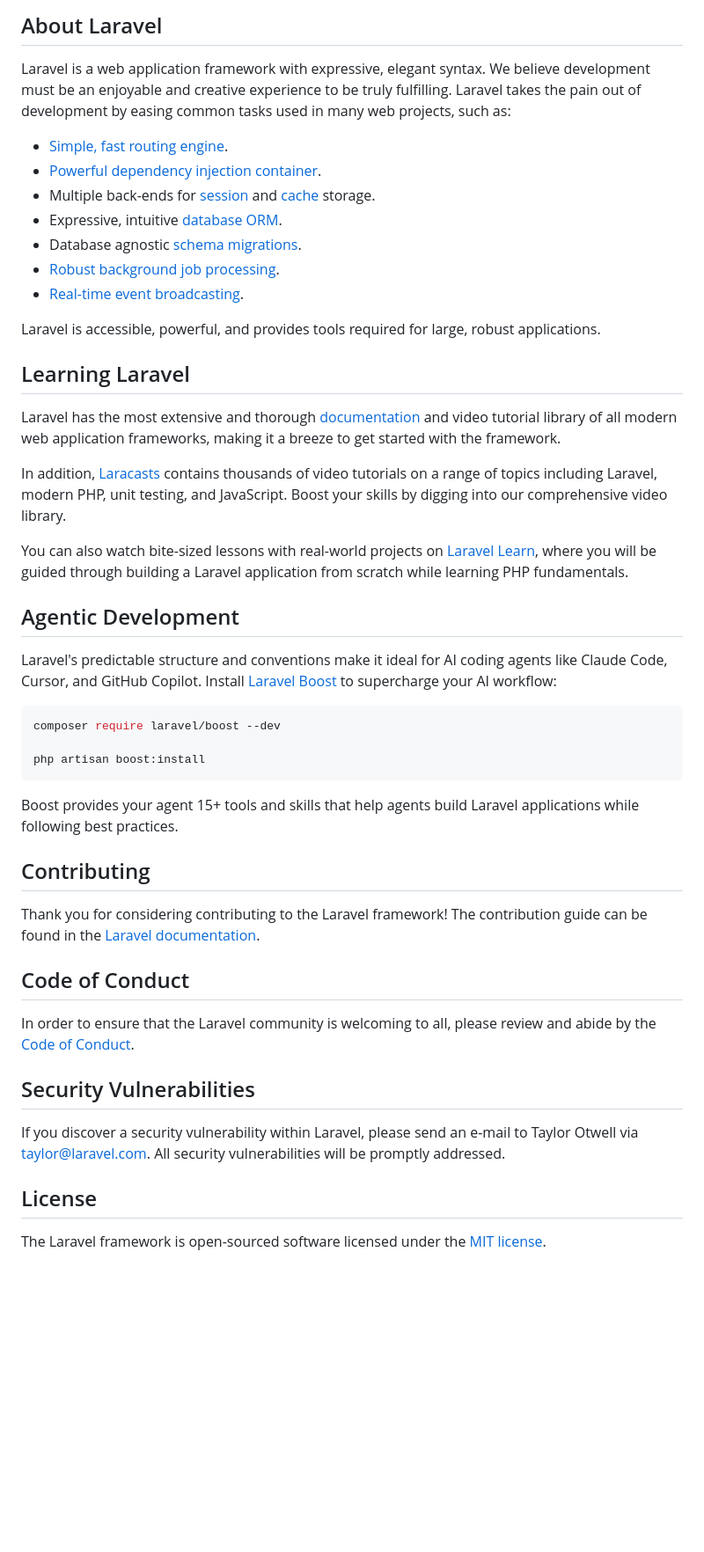
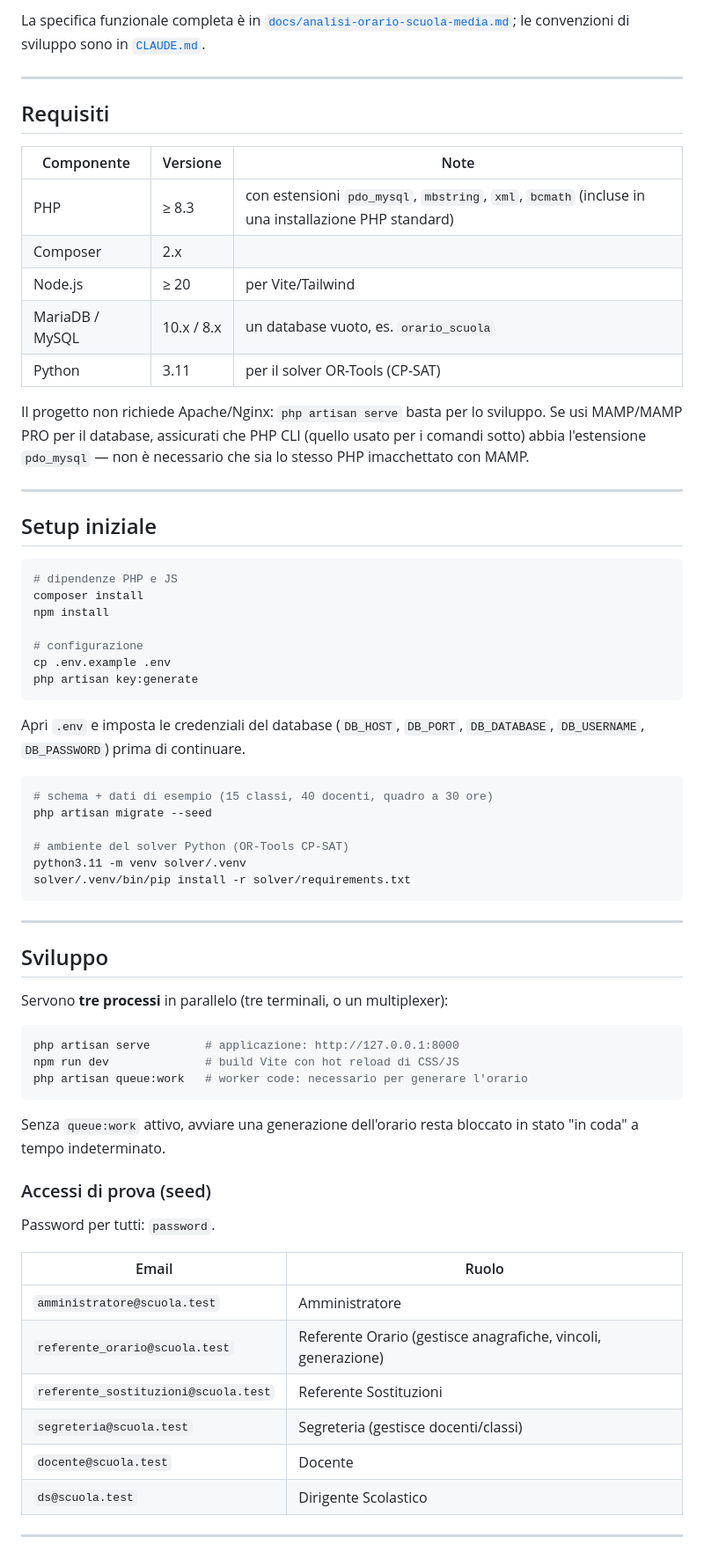
Before and after one commit to johnnybaida/orario-scuola, a Markdown page: README.md, the part around one of its changes. Shown at 88% size. Rendered like a GitHub page; blank space fills up the shorter version.

Commit message:
Riscrive il README con requisiti e comandi del progetto
Sostituisce il boilerplate di Laravel con: requisiti (PHP/Composer/Node/
MariaDB/Python), setup iniziale, comandi di sviluppo (i tre processi
necessari: serve, vite, queue:work), credenziali di accesso seed, comandi
di test e struttura del progetto.

````diff
--- a/README.md
+++ b/README.md
@@ -9,50 +4,71 @@
 
-## About Laravel
+La specifica funzionale completa è in [`docs/analisi-orario-scuola-media.md`](docs/analisi-orario-scuola-media.md); le convenzioni di sviluppo sono in [`CLAUDE.md`](CLAUDE.md).
 
-Laravel is a web application framework with expressive, elegant syntax. We believe development must be an enjoyable and creative experience to be truly fulfilling. Laravel takes the pain out of development by easing common tasks used in many web projects, such as:
+---
 
-- [Simple, fast routing engine](https://laravel.com/docs/routing).
-- [Powerful dependency injection container](https://laravel.com/docs/container).
-- Multiple back-ends for [session](https://laravel.com/docs/session) and [cache](https://laravel.com/docs/cache) storage.
-- Expressive, intuitive [database ORM](https://laravel.com/docs/eloquent).
-- Database agnostic [schema migrations](https://laravel.com/docs/migrations).
-- [Robust background job processing](https://laravel.com/docs/queues).
-- [Real-time event broadcasting](https://laravel.com/docs/broadcasting).
+## Requisiti
 
-Laravel is accessible, powerful, and provides tools required for large, robust applications.
+| Componente | Versione | Note |
+|---|---|---|
+| PHP | ≥ 8.3 | con estensioni `pdo_mysql`, `mbstring`, `xml`, `bcmath` (incluse in una installazione PHP standard) |
+| Composer | 2.x | |
+| Node.js | ≥ 20 | per Vite/Tailwind |
+| MariaDB / MySQL | 10.x / 8.x | un database vuoto, es. `orario_scuola` |
+| Python | 3.11 | per il solver OR-Tools (CP-SAT) |
 
-## Learning Laravel
+Il progetto non richiede Apache/Nginx: `php artisan serve` basta per lo sviluppo. Se usi MAMP/MAMP PRO per il database, assicurati che PHP CLI (quello usato per i comandi sotto) abbia l'estensione `pdo_mysql` — non è necessario che sia lo stesso PHP imacchettato con MAMP.
 
-Laravel has the most extensive and thorough [documentation](https://laravel.com/docs) and video tutorial library of all modern web application frameworks, making it a breeze to get started with the framework.
+---
 
-In addition, [Laracasts](https://laracasts.com) contains thousands of video tutorials on a range of topics including Laravel, modern PHP, unit testing, and JavaScript. Boost your skills by digging into our comprehensive video library.
-
-You can also watch bite-sized lessons with real-world projects on [Laravel Learn](https://laravel.com/learn), where you will be guided through building a Laravel application from scratch while learning PHP fundamentals.
-
-## Agentic Development
-
-Laravel's predictable structure and conventions make it ideal for AI coding agents like Claude Code, Cursor, and GitHub Copilot. Install [Laravel Boost](https://laravel.com/docs/ai) to supercharge your AI workflow:
+## Setup iniziale
 
 ```bash
-composer require laravel/boost --dev
+# dipendenze PHP e JS
+composer install
+npm install
 
-php artisan boost:install
+# configurazione
+cp .env.example .env
+php artisan key:generate
 ```
 
-Boost provides your agent 15+ tools and skills that help agents build Laravel applications while following best practices.
+Apri `.env` e imposta le credenziali del database (`DB_HOST`, `DB_PORT`, `DB_DATABASE`, `DB_USERNAME`, `DB_PASSWORD`) prima di continuare.
 
-## Contributing
+```bash
+# schema + dati di esempio (15 classi, 40 docenti, quadro a 30 ore)
+php artisan migrate --seed
 
-Thank you for considering contributing to the Laravel framework! The contribution guide can be found in the [Laravel documentation](https://laravel.com/docs/contributions).
+# ambiente del solver Python (OR-Tools CP-SAT)
+python3.11 -m venv solver/.venv
+solver/.venv/bin/pip install -r solver/requirements.txt
+```
 
-## Code of Conduct
+---
 
-In order to ensure that the Laravel community is welcoming to all, please review and abide by the [Code of Conduct](https://laravel.com/docs/contributions#code-of-conduct).
+## Sviluppo
 
-## Security Vulnerabilities
+Servono **tre processi** in parallelo (tre terminali, o un multiplexer):
 
-If you discover a security vulnerability within Laravel, please send an e-mail to Taylor Otwell via [taylor@laravel.com](mailto:taylor@laravel.com). All security vulnerabilities will be promptly addressed.
+```bash
+php artisan serve        # applicazione: http://127.0.0.1:8000
+npm run dev              # build Vite con hot reload di CSS/JS
+php artisan queue:work   # worker code: necessario per generare l'orario
+```
 
-## License
+Senza `queue:work` attivo, avviare una generazione dell'orario resta bloccato in stato "in coda" a tempo indeterminato.
 
-The Laravel framework is open-sourced software licensed under the [MIT license](https://opensource.org/licenses/MIT).
+### Accessi di prova (seed)
+
+Password per tutti: `password`.
+
+| Email | Ruolo |
+|---|---|
+| `amministratore@scuola.test` | Amministratore |
+| `referente_orario@scuola.test` | Referente Orario (gestisce anagrafiche, vincoli, generazione) |
+| `referente_sostituzioni@scuola.test` | Referente Sostituzioni |
+| `segreteria@scuola.test` | Segreteria (gestisce docenti/classi) |
+| `docente@scuola.test` | Docente |
+| `ds@scuola.test` | Dirigente Scolastico |
+
+---
+
````
Also changed, not shown: other parts of README.md (+36 -7 lines).
